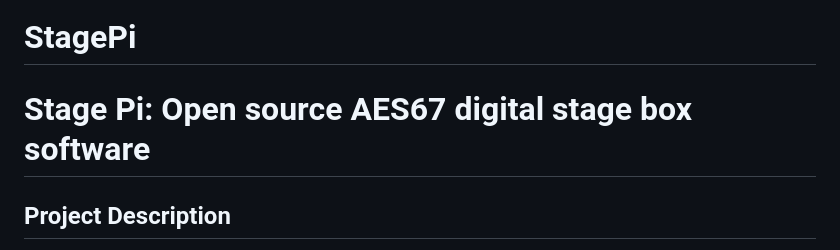
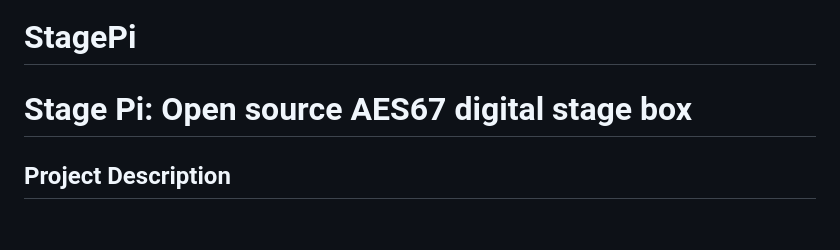
Before and after one commit to bama-box/stagepi, a Markdown page: README.md, the part around the change. GitHub-like rendering; blank space fills up the shorter version.

Commit message:
Update project title in README.md

```diff
--- a/README.md
+++ b/README.md
@@ -1,7 +1,7 @@
 Welcome to the stagepi wiki!
 # StagePi
 
-# Stage Pi: Open source AES67 digital stage box software
+# Stage Pi: Open source AES67 digital stage box
 
 ## Project Description
 
```
